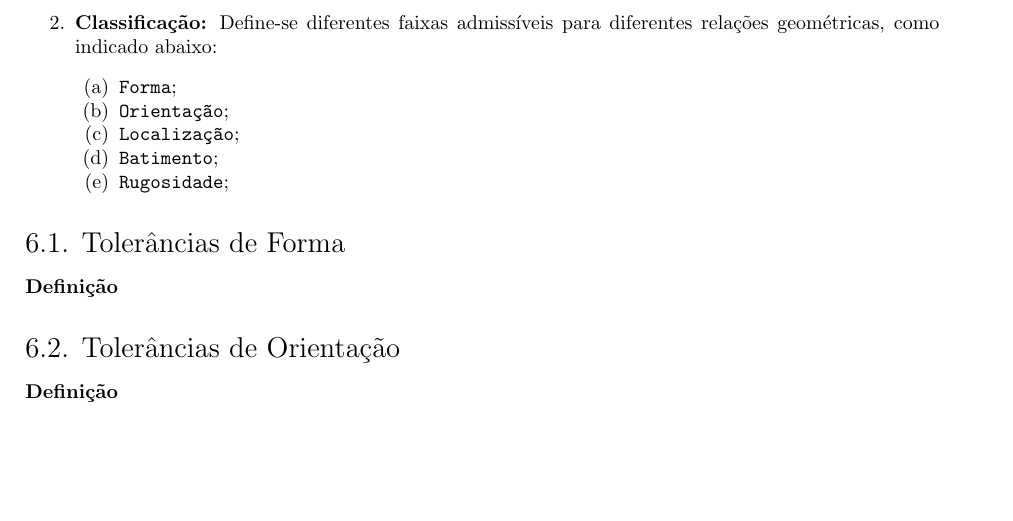
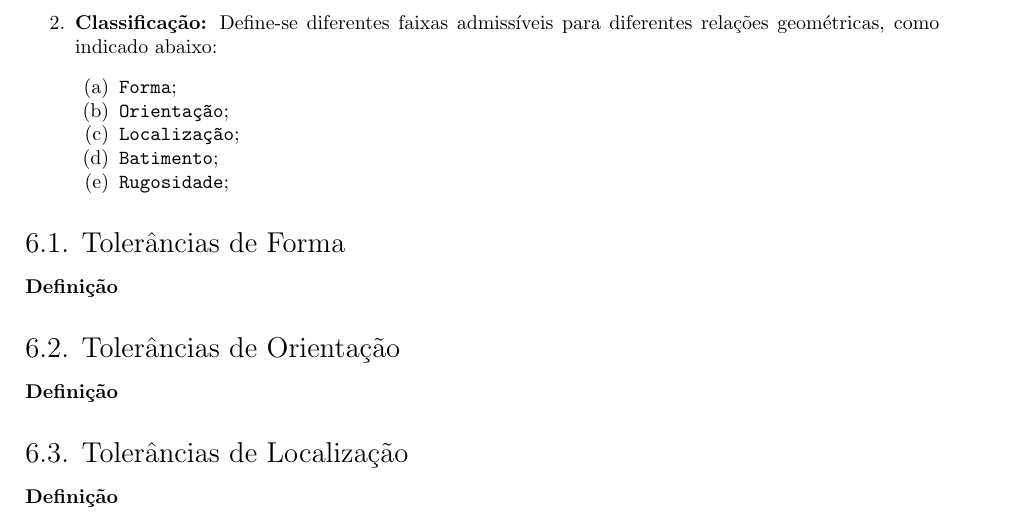
Before and after one commit to tr0fin0/classes_unicamp, a LaTeX document (em335/em335.tex): part of page 13 of 13, cut so that both start at the same text, the shorter picture padded with empty space. Compiled offline with pdfLaTeX.

Commit message:
🚧 Add Tolerância de Localizaçãosubsection

```diff
--- a/em335/em335.tex
+++ b/em335/em335.tex
@@ -545,7 +545,9 @@
         \subsection{Tolerâncias de Forma}
             \paragraph{Definição}
 
-
         \subsection{Tolerâncias de Orientação}
             \paragraph{Definição}
+
+        \subsection{Tolerâncias de Localização}
+            \paragraph{Definição}
 \end{document}
```
